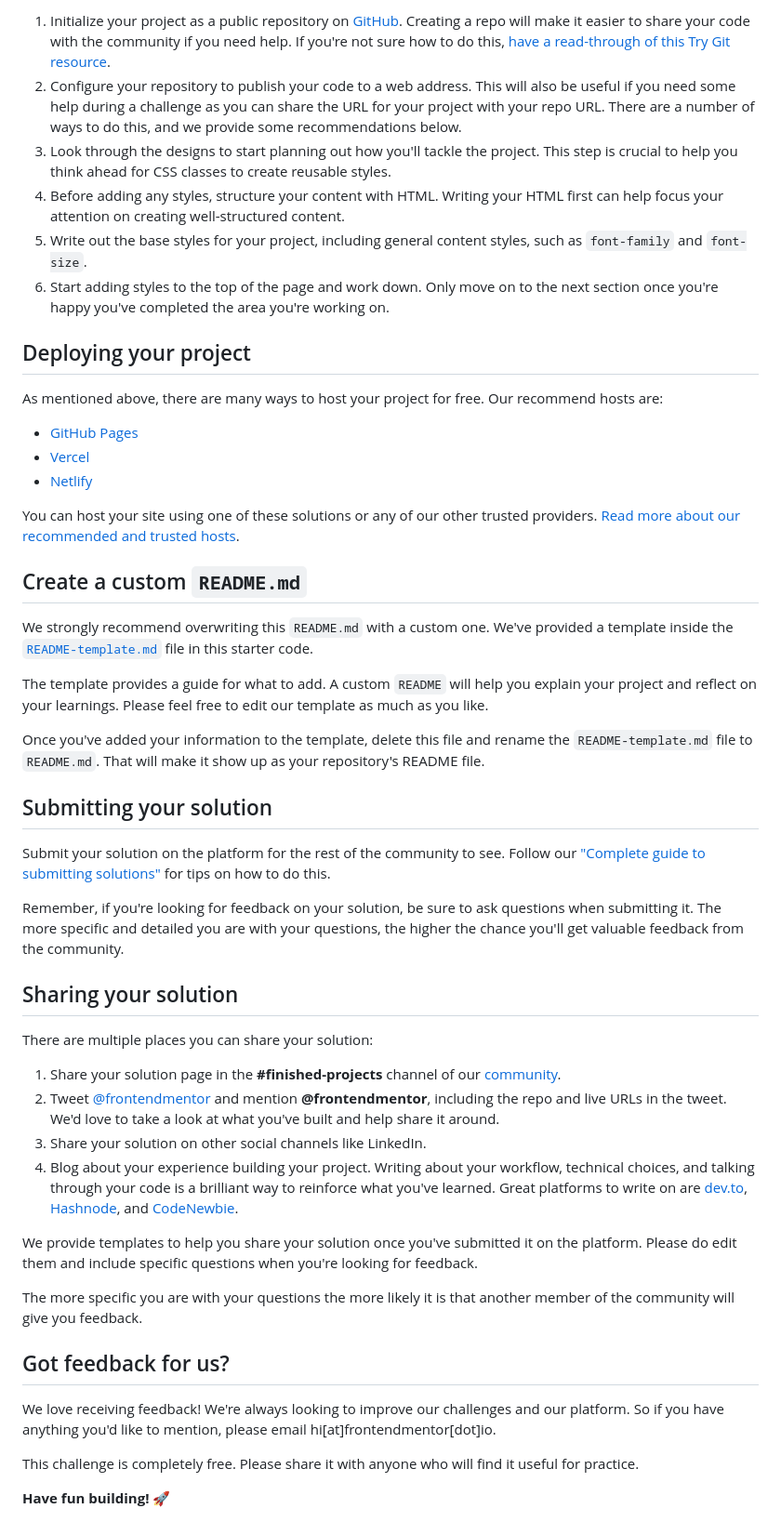
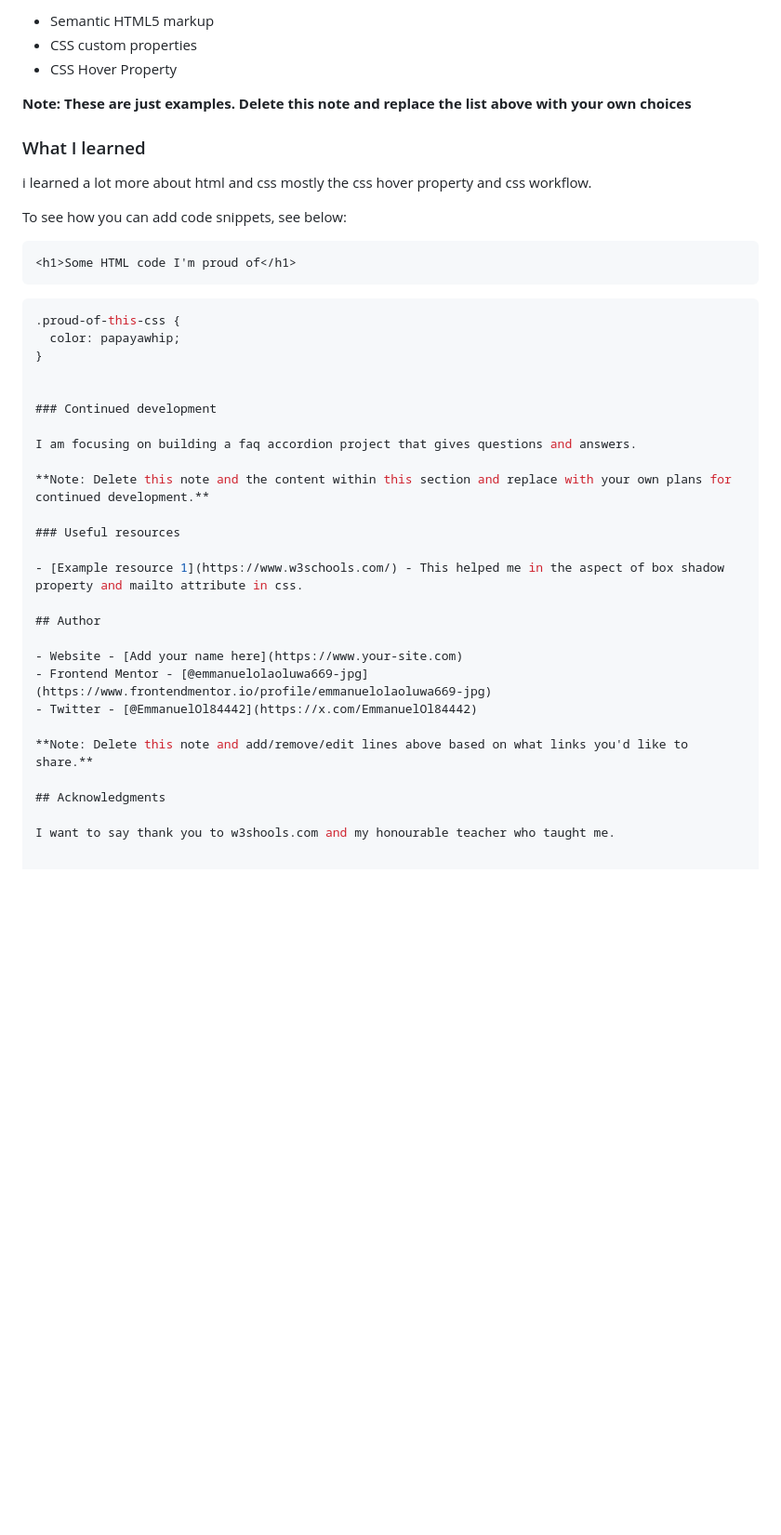
Before and after one commit to emmanuelolaoluwa669-jpg/social-links, a Markdown page: README.md, the part around the change printed below. Shown: that part at 93% size. Rendered like a GitHub page; blank space fills up the shorter version.

````diff
--- a/README.md
+++ b/README.md
@@ -42,52 +49,43 @@ Feel free to use any workflow that you feel comfortable with. Below is a suggest
 
-1. Initialize your project as a public repository on [GitHub](https://github.com/). Creating a repo will make it easier to share your code with the community if you need help. If you're not sure how to do this, [have a read-through of this Try Git resource](https://try.github.io/).
-2. Configure your repository to publish your code to a web address. This will also be useful if you need some help during a challenge as you can share the URL for your project with your repo URL. There are a number of ways to do this, and we provide some recommendations below.
-3. Look through the designs to start planning out how you'll tackle the project. This step is crucial to help you think ahead for CSS classes to create reusable styles.
-4. Before adding any styles, structure your content with HTML. Writing your HTML first can help focus your attention on creating well-structured content.
-5. Write out the base styles for your project, including general content styles, such as `font-family` and `font-size`.
-6. Start adding styles to the top of the page and work down. Only move on to the next section once you're happy you've completed the area you're working on.
+- Semantic HTML5 markup
+- CSS custom properties
+- CSS Hover Property
 
-## Deploying your project
+**Note: These are just examples. Delete this note and replace the list above with your own choices**
 
-As mentioned above, there are many ways to host your project for free. Our recommend hosts are:
+### What I learned
 
-- [GitHub Pages](https://pages.github.com/)
-- [Vercel](https://vercel.com/)
-- [Netlify](https://www.netlify.com/)
+i learned a lot more about html and css mostly the css hover property and css workflow.
 
-You can host your site using one of these solutions or any of our other trusted providers. [Read more about our recommended and trusted hosts](https://medium.com/frontend-mentor/frontend-mentor-trusted-hosting-providers-bf000dfebe).
+To see how you can add code snippets, see below:
 
-## Create a custom `README.md`
+```html
+<h1>Some HTML code I'm proud of</h1>
+```
+```css
+.proud-of-this-css {
+  color: papayawhip;
+}
 
-We strongly recommend overwriting this `README.md` with a custom one. We've provided a template inside the [`README-template.md`](./README-template.md) file in this starter code.
 
-The template provides a guide for what to add. A custom `README` will help you explain your project and reflect on your learnings. Please feel free to edit our template as much as you like.
+### Continued development
 
-Once you've added your information to the template, delete this file and rename the `README-template.md` file to `README.md`. That will make it show up as your repository's README file.
+I am focusing on building a faq accordion project that gives questions and answers.
 
-## Submitting your solution
+**Note: Delete this note and the content within this section and replace with your own plans for continued development.**
 
-Submit your solution on the platform for the rest of the community to see. Follow our ["Complete guide to submitting solutions"](https://medium.com/frontend-mentor/a-complete-guide-to-submitting-solutions-on-frontend-mentor-ac6384162248) for tips on how to do this.
+### Useful resources
 
-Remember, if you're looking for feedback on your solution, be sure to ask questions when submitting it. The more specific and detailed you are with your questions, the higher the chance you'll get valuable feedback from the community.
+- [Example resource 1](https://www.w3schools.com/) - This helped me in the aspect of box shadow property and mailto attribute in css.
 
-## Sharing your solution
+## Author
 
-There are multiple places you can share your solution:
+- Website - [Add your name here](https://www.your-site.com)
+- Frontend Mentor - [@emmanuelolaoluwa669-jpg](https://www.frontendmentor.io/profile/emmanuelolaoluwa669-jpg)
+- Twitter - [@EmmanuelOl84442](https://x.com/EmmanuelOl84442)
 
-1. Share your solution page in the **#finished-projects** channel of our [community](https://www.frontendmentor.io/community).
-2. Tweet [@frontendmentor](https://twitter.com/frontendmentor) and mention **@frontendmentor**, including the repo and live URLs in the tweet. We'd love to take a look at what you've built and help share it around.
-3. Share your solution on other social channels like LinkedIn.
-4. Blog about your experience building your project. Writing about your workflow, technical choices, and talking through your code is a brilliant way to reinforce what you've learned. Great platforms to write on are [dev.to](https://dev.to/), [Hashnode](https://hashnode.com/), and [CodeNewbie](https://community.codenewbie.org/).
+**Note: Delete this note and add/remove/edit lines above based on what links you'd like to share.**
 
-We provide templates to help you share your solution once you've submitted it on the platform. Please do edit them and include specific questions when you're looking for feedback.
+## Acknowledgments
 
-The more specific you are with your questions the more likely it is that another member of the community will give you feedback.
-
-## Got feedback for us?
-
-We love receiving feedback! We're always looking to improve our challenges and our platform. So if you have anything you'd like to mention, please email hi[at]frontendmentor[dot]io.
-
-This challenge is completely free. Please share it with anyone who will find it useful for practice.
-
-**Have fun building!** 🚀
+I want to say thank you to w3shools.com and my honourable teacher who taught me.
````
Also changed, not shown: other parts of README.md (+29 -22 lines), README-template.md (deleted, +0 -110 lines), screenshots/jesssica finsihed project of html and css.png (added).
